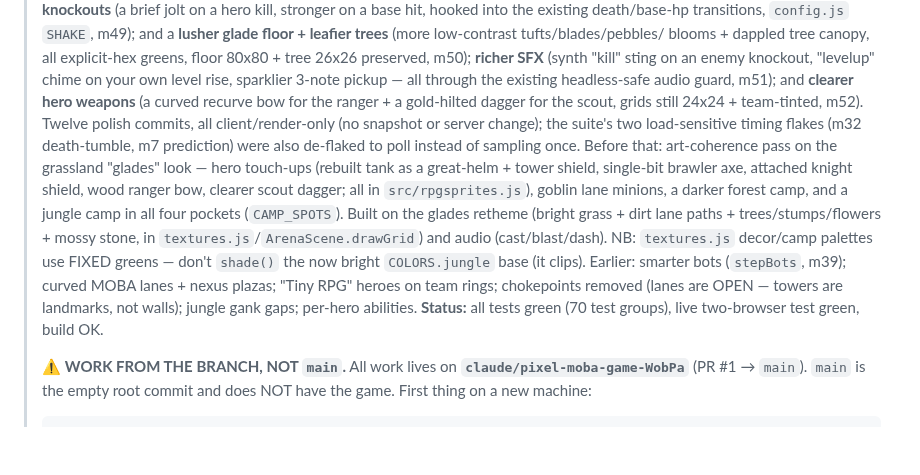
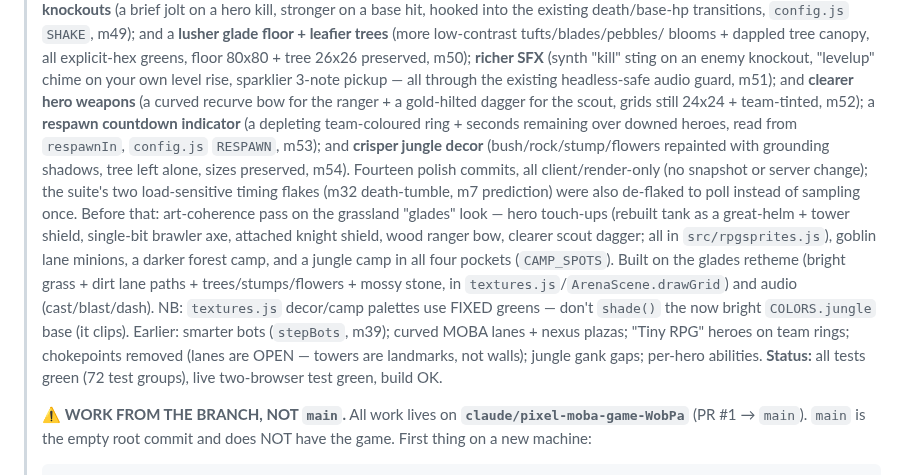
Before and after one commit to 4305Labs/pixelclash, a Markdown page: HANDOVER.md, the part around the change. Drawn GitHub-style; blank space fills up the shorter version.

Commit message:
Docs: handover + map screenshot for iteration 7 polish
Note the respawn-countdown and decor-polish commits in HANDOVER (72 test
groups, fourteen polish commits) and refresh the map screenshot showing
the crisper bush/rock/stump/flower props.

https://claude.ai/code/session_01MAXKRUpJFcKFAvV2b8xTXo

```diff
--- a/HANDOVER.md
+++ b/HANDOVER.md
@@ -29,7 +29,11 @@
 >   "levelup" chime on your own level rise, sparklier 3-note pickup — all through
 >   the existing headless-safe audio guard, m51); and **clearer hero weapons** (a
 >   curved recurve bow for the ranger + a gold-hilted dagger for the scout, grids
->   still 24x24 + team-tinted, m52). Twelve polish commits, all client/render-only
+>   still 24x24 + team-tinted, m52); a **respawn countdown indicator** (a depleting
+>   team-coloured ring + seconds remaining over downed heroes, read from
+>   `respawnIn`, `config.js` `RESPAWN`, m53); and **crisper jungle decor**
+>   (bush/rock/stump/flowers repainted with grounding shadows, tree left alone,
+>   sizes preserved, m54). Fourteen polish commits, all client/render-only
 >   (no snapshot or server change); the suite's two load-sensitive timing flakes
 >   (m32 death-tumble, m7 prediction) were also de-flaked to poll instead of
 >   sampling once. Before that:
@@ -45,7 +49,7 @@
 >   m39); curved MOBA lanes + nexus plazas; "Tiny RPG" heroes on team rings;
 >   chokepoints removed (lanes are OPEN — towers are landmarks, not walls);
 >   jungle gank gaps; per-hero abilities.
-> **Status:** all tests green (70 test groups), live two-browser test green, build OK.
+> **Status:** all tests green (72 test groups), live two-browser test green, build OK.
 >
 > ⚠️ **WORK FROM THE BRANCH, NOT `main`.** All work lives on
 > **`claude/pixel-moba-game-WobPa`** (PR #1 → `main`). `main` is the empty root
```
Also changed, not shown: docs/screenshot-map.png.
